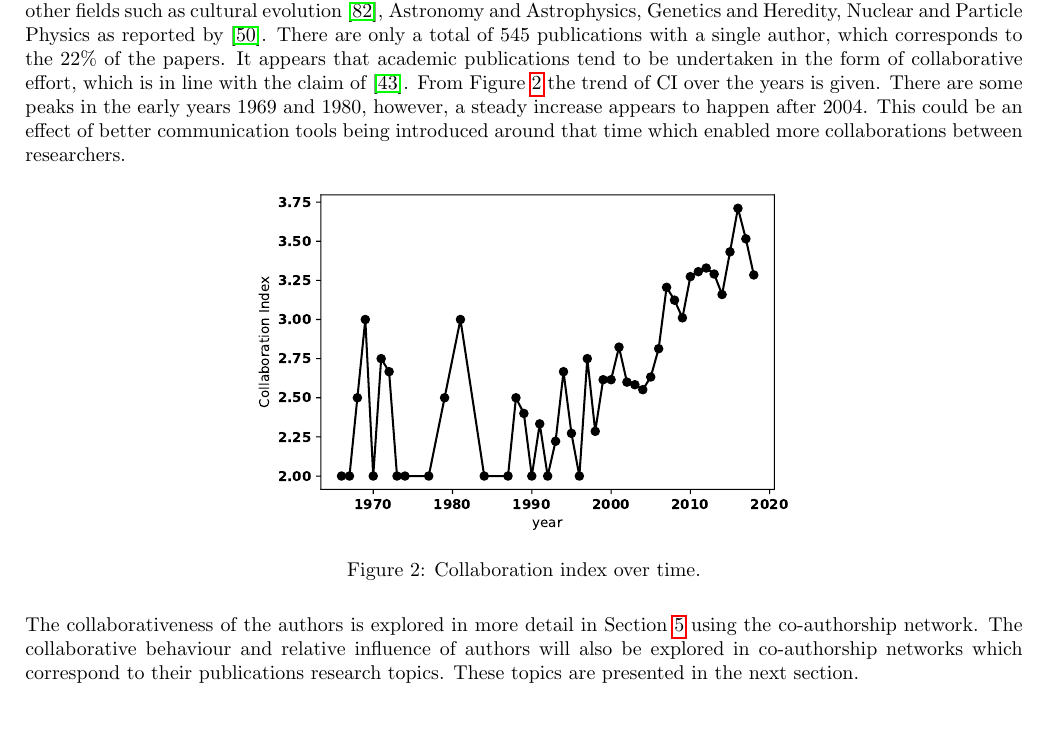
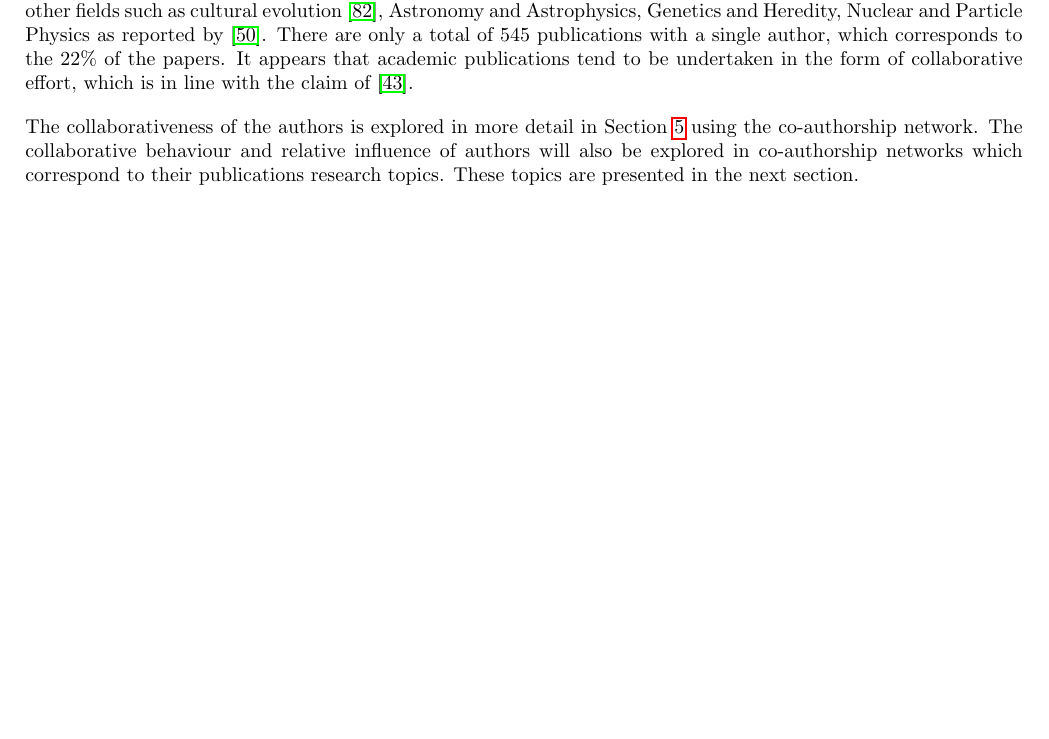
Before and after one commit to Nikoleta-v3/bibliometric-study-of-the-prisoners-dilemma, a LaTeX paper (main.tex): part of page 6 of 23 before the commit and part of page 6 of 22 after it, cut so that both start at the same text, the shorter picture padded with empty space. Compiled offline with pdfLaTeX; a LaTeX package or settings file that is missing is left out.

Commit message:
removes figur 3 (CI over time)

```diff
--- a/main.tex
+++ b/main.tex
@@ -412,18 +412,7 @@ by~\cite{nature_author_blog}.
 There are only a total of 545 publications with a single author, which
 corresponds to the 22\% of the papers. It appears that academic publications
 tend to be undertaken in the form of collaborative effort, which is in line
-with the claim of~\cite{Kyvik2017}. From
-Figure~\ref{fig:ci_over_time} the trend of CI over the years is given. There are
-some peaks in the early years 1969 and 1980, however, a steady increase appears
-to happen after 2004. This could be an effect of better communication tools
-being introduced around that time which enabled more collaborations between
-researchers.
-
-\begin{figure}[!hbtp]
-    \centering
-    \includegraphics[width=.55\textwidth]{./assets/images/collaborative_index.pdf}
-    \caption{Collaboration index over time.}\label{fig:ci_over_time}
-\end{figure}
+with the claim of~\cite{Kyvik2017}.
 
 The collaborativeness of the authors is explored in more detail in
 Section~\ref{section:co_authorship} using the co-authorship network. The
```
